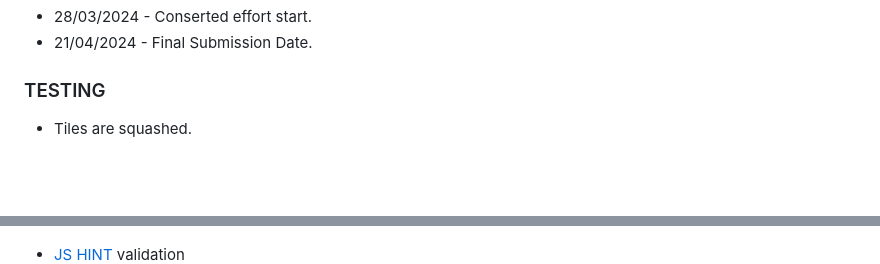
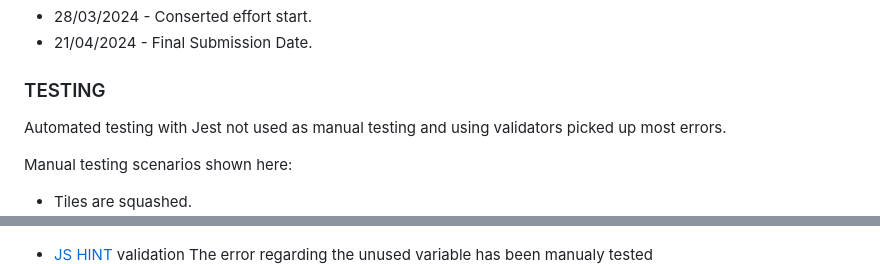
Before and after one commit to jandejager10/CodInstProj2, a Markdown page: README.md, 2 parts joined by grey strips. GitHub-like rendering; blank space fills up the shorter version.

Commit message:
README updates regarding testing

```diff
--- a/README.md
+++ b/README.md
@@ -102,6 +102,9 @@ Navigate to the project directory and open `index.html` in your web browser to s
 -   21/04/2024 - Final Submission Date.
 
 ### TESTING
+Automated testing with Jest not used as manual testing and using validators picked up most errors.
+
+Manual testing scenarios shown here:
 -	Tiles are squashed.
 ![Test1 Image](https://github.com/jandejager10/CodInstProj2/blob/main/assets/testing/screen1.png)
 -	Reset game button not working.
@@ -127,6 +130,7 @@ Navigate to the project directory and open `index.html` in your web browser to s
     .game-container error was a missing semicolon in previous line. Now fixed.
 ![TestCSS Image](https://github.com/jandejager10/CodInstProj2/blob/main/assets/testing/CSSvalidation.png)
 -   [JS HINT](https://jshint.com/) validation
+The error regarding the unused variable has been manualy tested
 ![TestJS Image](https://github.com/jandejager10/CodInstProj2/blob/main/assets/testing/JSvalidation.png)
 
 - Lighthouse mobile test
```
Also changed, not shown: other parts of README.md (+1 -1 lines).
